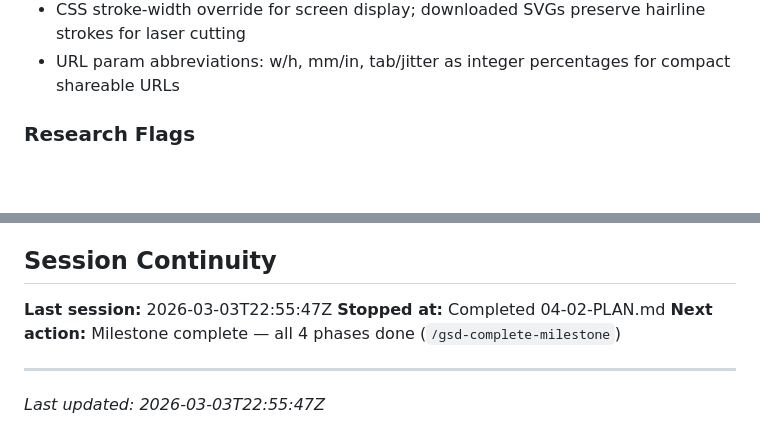
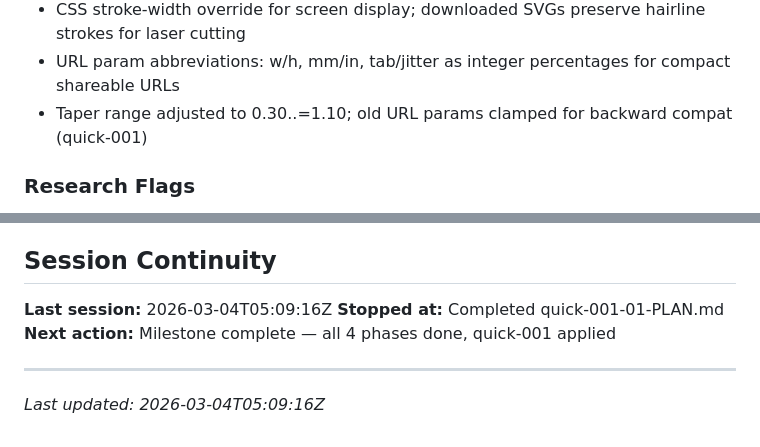
Before and after one commit to Shadow-Puppet/JigsawGenerator, a Markdown page: .planning/STATE.md, 2 parts joined by grey strips. GitHub-like rendering; blank space fills up the shorter version.

Commit message:
docs(quick-001): complete taper range adjustment plan
- Summary: taper range 0.30..=1.10 across Rust, HTML, and JS
- STATE.md updated with decision and session info

```diff
--- a/.planning/STATE.md
+++ b/.planning/STATE.md
@@ -80,6 +80,7 @@ Phase 4 [x] Web GUI & Live Preview (2/2 plans)
 - history.replaceState (not pushState) for URL sync — avoids polluting browser history
 - CSS stroke-width override for screen display; downloaded SVGs preserve hairline strokes for laser cutting
 - URL param abbreviations: w/h, mm/in, tab/jitter as integer percentages for compact shareable URLs
+- Taper range adjusted to 0.30..=1.10; old URL params clamped for backward compat (quick-001)
 
 ### Research Flags
 - **Phase 3 (Connectors):** Complete. Connector generation + SVG export pipeline fully functional.
@@ -101,9 +102,9 @@ Phase 4 [x] Web GUI & Live Preview (2/2 plans)
 
 ## Session Continuity
 
-**Last session:** 2026-03-03T22:55:47Z
-**Stopped at:** Completed 04-02-PLAN.md
-**Next action:** Milestone complete — all 4 phases done (`/gsd-complete-milestone`)
+**Last session:** 2026-03-04T05:09:16Z
+**Stopped at:** Completed quick-001-01-PLAN.md
+**Next action:** Milestone complete — all 4 phases done, quick-001 applied
 
 ---
-*Last updated: 2026-03-03T22:55:47Z*
+*Last updated: 2026-03-04T05:09:16Z*
```
Also changed, not shown: 2 other files.
